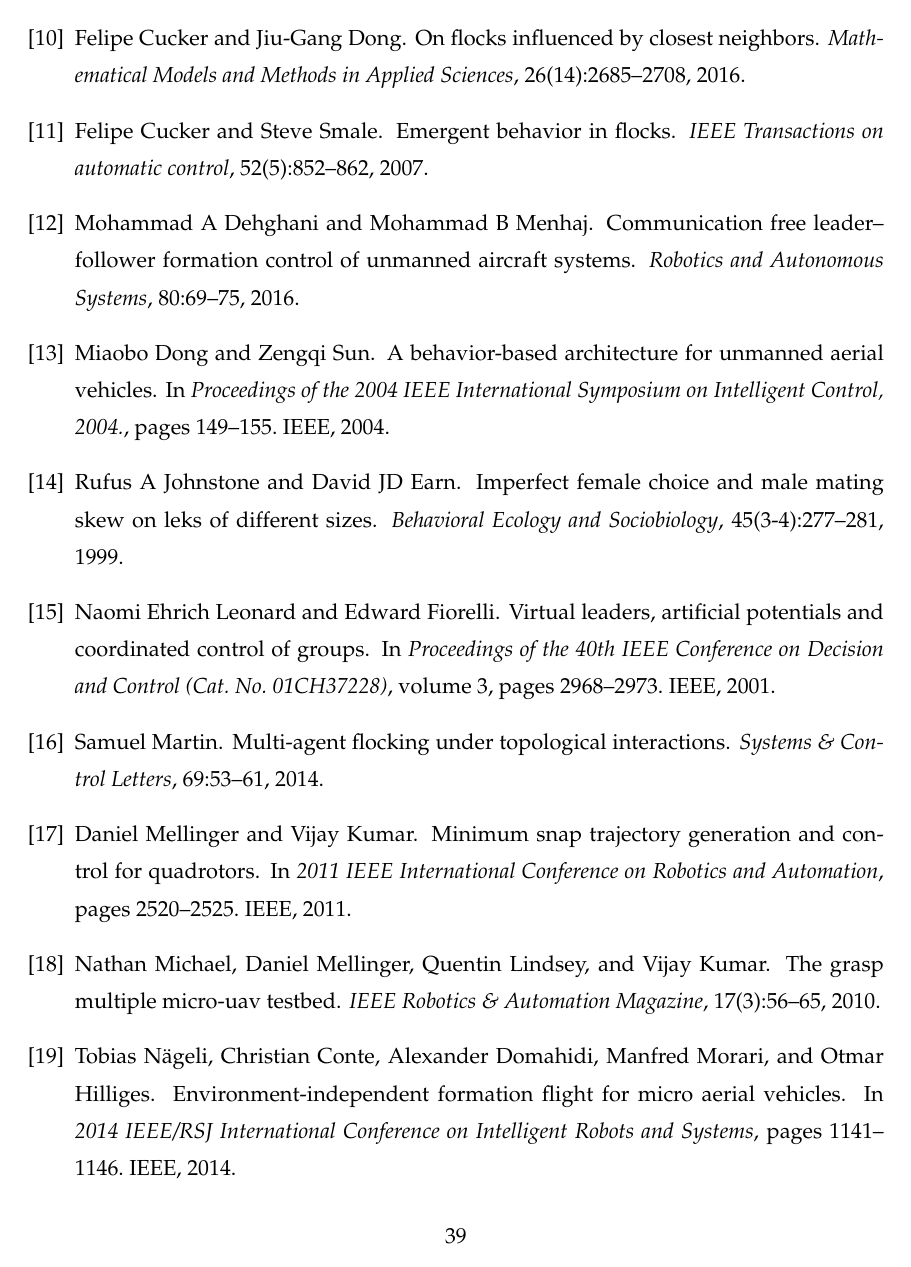
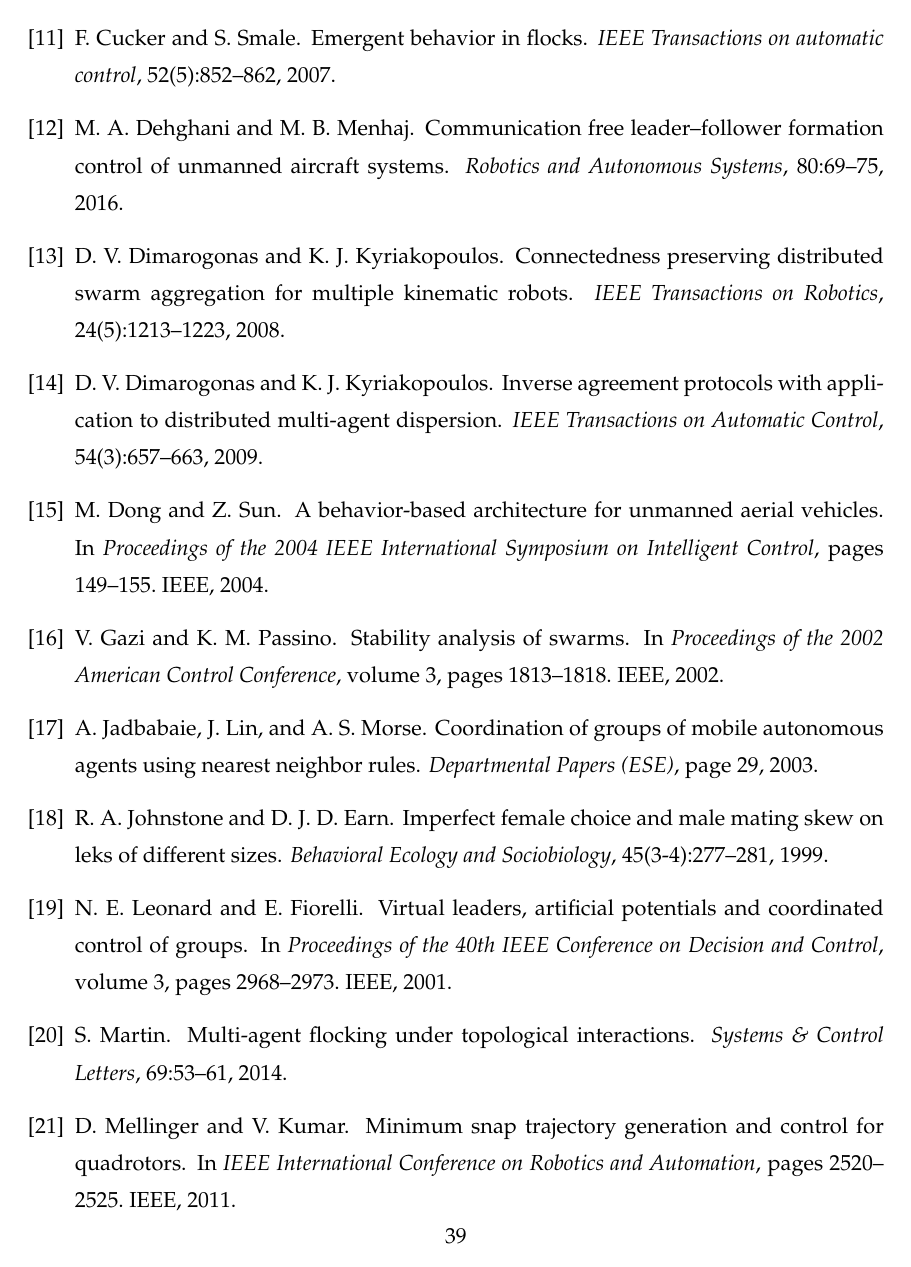
Before and after one commit to samsdolphin/thesis, a LaTeX thesis (main.tex, which reads ref.bib): page 50 of 52 before the commit and page 50 of 53 after it. Compiled offline with pdfLaTeX.

Commit message:
minor revise

```diff
--- a/main.tex
+++ b/main.tex
@@ -35,6 +35,7 @@
 \usepackage{xcolor}
 \usepackage{algpseudocode}
 \usepackage{algorithm}
+\usepackage{algpseudocode}
 \usepackage{setspace}
 \usepackage{tensor}
 \usepackage{float}
--- a/ref.bib
+++ b/ref.bib
@@ -3,0 +17,3 @@
+  journal={IEEE Transactions on automatic control},
+  volume={50},
+  number={5},
@@ -3,0 +25,8 @@
+@inproceedings{moreau2004stability,
+  title={Stability of continuous-time distributed consensus algorithms},
+  author={Moreau, L.},
+  booktitle={IEEE conference on decision and control (CDC)},
+  volume={4},
+  pages={3998--4003},
+  year={2004},
+  organization={IEEE}
@@ -3,0 +38,66 @@
+  journal={IEEE Transactions on Automatic control},
+  volume={52},
+  number={5},
+  pages={863--868},
+  year={2007},
+  publisher={IEEE}
+}
+
+@article{Invariant,
+  title={Inverse agreement protocols with application to distributed multi-agent dispersion},
+  author={Dimarogonas, D. V. and Kyriakopoulos, K. J.},
+  journal={IEEE Transactions on Automatic Control},
+  volume={54},
+  number={3},
+  pages={657--663},
+  year={2009},
+  publisher={IEEE}
+}
+
+@article{Connectedness,
+  title={Connectedness preserving distributed swarm aggregation for multiple kinematic robots},
+  author={Dimarogonas, D. V. and Kyriakopoulos, K. J.},
+  journal={IEEE Transactions on Robotics},
+  volume={24},
+  number={5},
+  pages={1213--1223},
+  year={2008},
+  publisher={IEEE}
+}
+
+@inproceedings{Stability,
+  title={Stability analysis of swarms},
+  author={Gazi, V. and Passino, K. M.},
+  booktitle={Proceedings of the 2002 American Control Conference},
+  volume={3},
+  pages={1813--1818},
+  year={2002},
+  organization={IEEE}
+}
+
+@inproceedings{DynamicTopology,
+  title={Stable flocking of mobile agents part I: dynamic topology},
+  author={Tanner, H. G. and Jadbabaie, A. and Pappas, G. J.},
+  booktitle={IEEE International Conference on Decision and Control},
+  volume={2},
+  pages={2016--2021},
+  year={2003},
+  organization={IEEE}
+}
+
+@inproceedings{FixedTopology,
+  title={Stable flocking of mobile agents, Part I: Fixed topology},
+  author={Tanner, H. G. and Jadbabaie, A. and Pappas, G. J.},
+  booktitle={IEEE International Conference on Decision and Control},
+  volume={2},
+  pages={2010--2015},
+  year={2003},
+  organization={IEEE}
+}
+
+@article{Coordination2013,
+  title={Coordination of groups of mobile autonomous agents using nearest neighbor rules},
+  author={Jadbabaie, A. and Lin, J. and Morse, A. S.},
+  journal={Departmental Papers (ESE)},
+  pages={29},
+  year={2003}
@@ -7,0 +109,4 @@
+  journal={IEEE Transactions on Automatic Control},
+  pages={401--420},
+  volume={51},
+  number={3},
@@ -14,3 +120,4 @@
+  booktitle={IEEE Conference on Decision and Control (CDC)},
   pages={1806--1813},
   year={2016},
   organization={IEEE}
@@ -34,3 +140,4 @@
+  booktitle={International Conference on Control, Automation, Robotics and Vision (ICARCV)},
   pages={1--6},
   year={2016},
   organization={IEEE}
@@ -38,8 +145,8 @@
 
 @inproceedings{LQR2014,
   title={Environment-independent formation flight for micro aerial vehicles},
-  author={N{\"a}geli, Tobias and Conte, Christian and Domahidi, Alexander and Morari, Manfred and Hilliges, Otmar},
-  booktitle={2014 IEEE/RSJ International Conference on Intelligent Robots and Systems},
+  author={N{\"a}geli, T. and Conte, C. and Domahidi, A. and Morari, M. and Hilliges, O.},
+  booktitle={IEEE/RSJ International Conference on Intelligent Robots and Systems},
   pages={1141--1146},
   year={2014},
   organization={IEEE}
@@ -102 +203,0 @@
-  number={4},
@@ -117,8 +213,8 @@
 
 @inproceedings{VLAP,
   title={Virtual leaders, artificial potentials and coordinated control of groups},
-  author={Leonard, Naomi Ehrich and Fiorelli, Edward},
-  booktitle={Proceedings of the 40th IEEE Conference on Decision and Control (Cat. No. 01CH37228)},
+  author={Leonard, N. E. and Fiorelli, E.},
+  booktitle={Proceedings of the 40th IEEE Conference on Decision and Control},
   volume={3},
   pages={2968--2973},
   year={2001},
@@ -156,7 +251,7 @@
 
 @article{Propagation,
   title={Imperfect female choice and male mating skew on leks of different sizes},
-  author={Johnstone, Rufus A and Earn, David JD},
+  author={Johnstone, R. A. and Earn, D. J. D.},
   journal={Behavioral Ecology and Sociobiology},
   volume={45},
   number={3-4},
@@ -187,7 +282,7 @@
 
 @article{KNN,
   title={Multi-agent flocking under topological interactions},
-  author={Martin, Samuel},
+  author={Martin, S.},
   journal={Systems \& Control Letters},
   volume={69},
   pages={53--61},
@@ -219,8 +314,8 @@
 
 @inproceedings{Snap,
   title={Minimum snap trajectory generation and control for quadrotors},
-  author={Mellinger, Daniel and Kumar, Vijay},
-  booktitle={2011 IEEE International Conference on Robotics and Automation},
+  author={Mellinger, D. and Kumar, V.},
+  booktitle={IEEE International Conference on Robotics and Automation},
   pages={2520--2525},
   year={2011},
   organization={IEEE}
@@ -250,8 +345,8 @@
 
 @inproceedings{Behavior2004,
   title={A behavior-based architecture for unmanned aerial vehicles},
-  author={Dong, Miaobo and Sun, Zengqi},
-  booktitle={Proceedings of the 2004 IEEE International Symposium on Intelligent Control, 2004.},
+  author={Dong, M. and Sun, Z.},
+  booktitle={Proceedings of the 2004 IEEE International Symposium on Intelligent Control},
   pages={149--155},
   year={2004},
   organization={IEEE}
@@ -344,7 +439,7 @@
 
 @article{CuckerSmale2007,
   title={Emergent behavior in flocks},
-  author={Cucker, Felipe and Smale, Steve},
+  author={Cucker, F. and Smale, S.},
   journal={IEEE Transactions on automatic control},
   volume={52},
   number={5},
```
Also changed, not shown: ref.bib (111 more changed lines), 2 other files.
